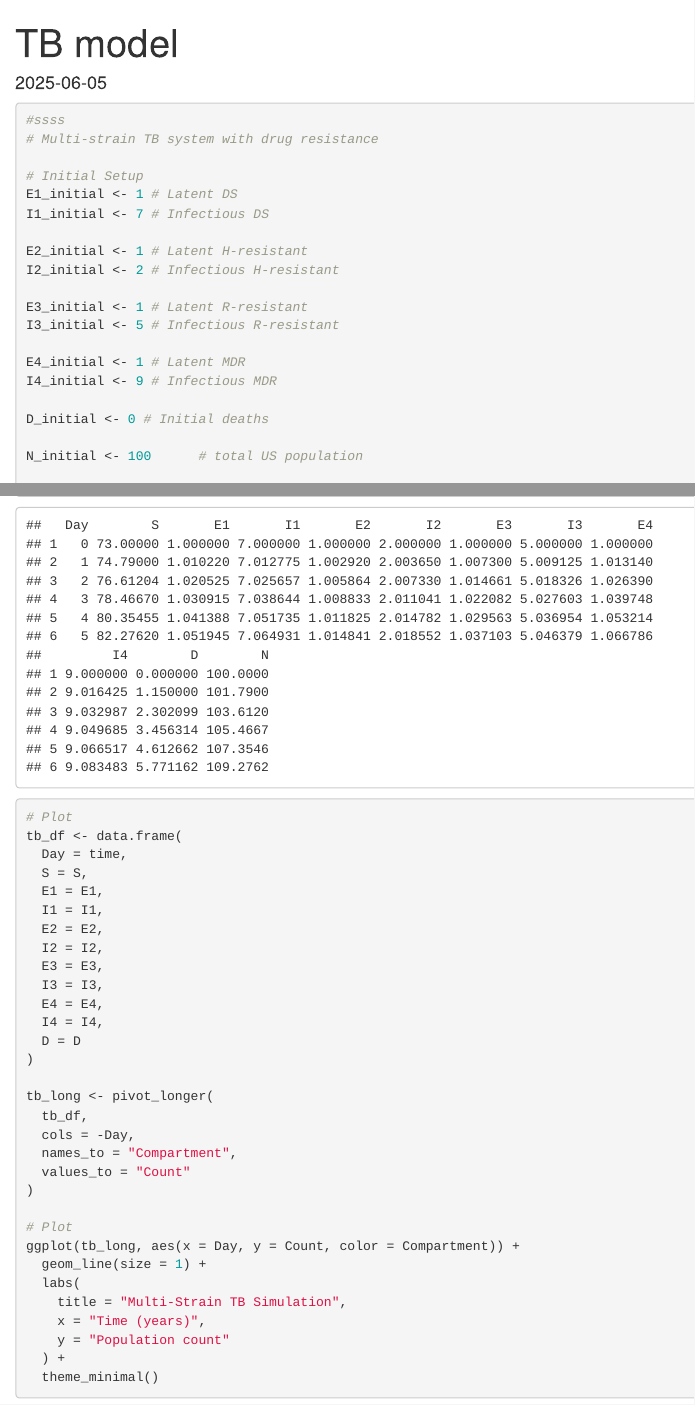
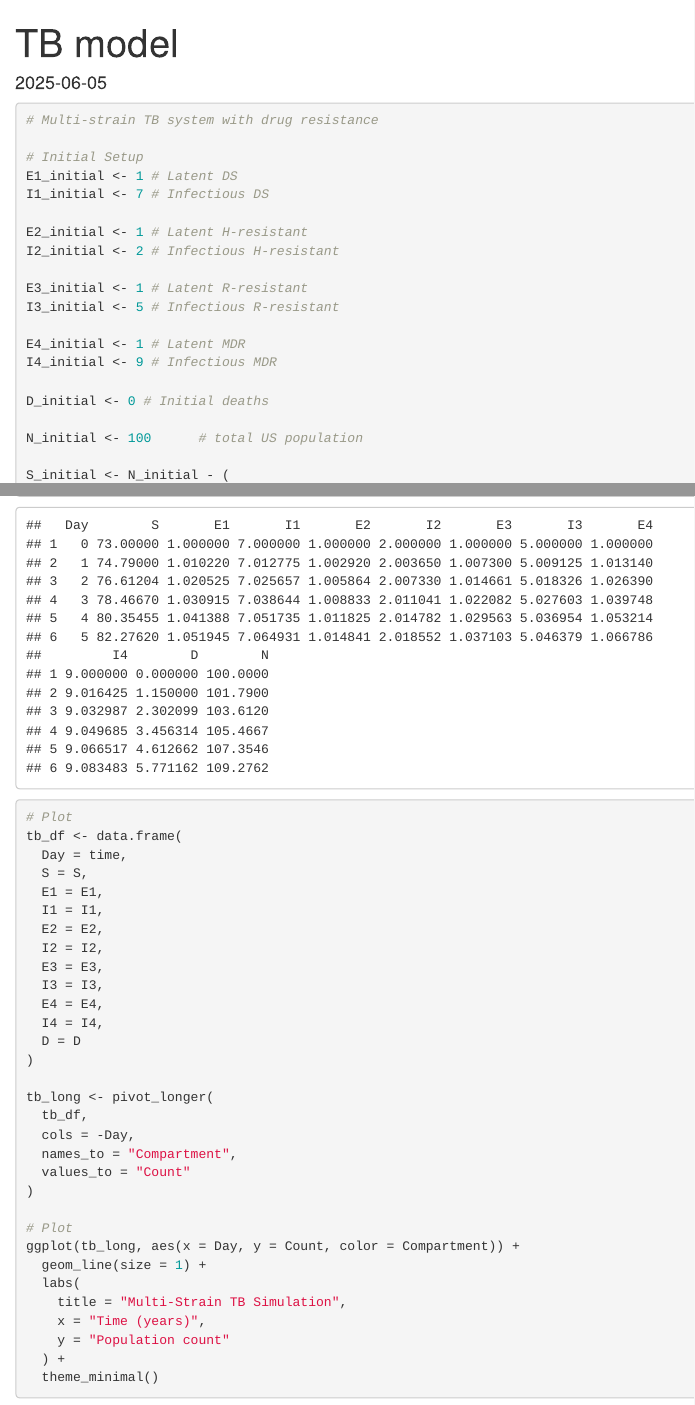
Before and after one commit to NataliWilliam/Summer-Research-2025, an R Markdown document (Phoebe TB model.Rmd): the page in a window 1100 px wide, from its top, and a second part further down, joined at a grey line. Rendered offline with R 4.5, knitr and Pandoc, with nearby package versions.

Commit message:
Update Phoebe TB model.Rmd

````diff
--- a/Phoebe TB model.Rmd
+++ b/Phoebe TB model.Rmd
@@ -11,7 +11,7 @@ library(tidyr)
 ```
 
 ```{r}
-#ssss
+
 # Multi-strain TB system with drug resistance
 
 # Initial Setup
````
